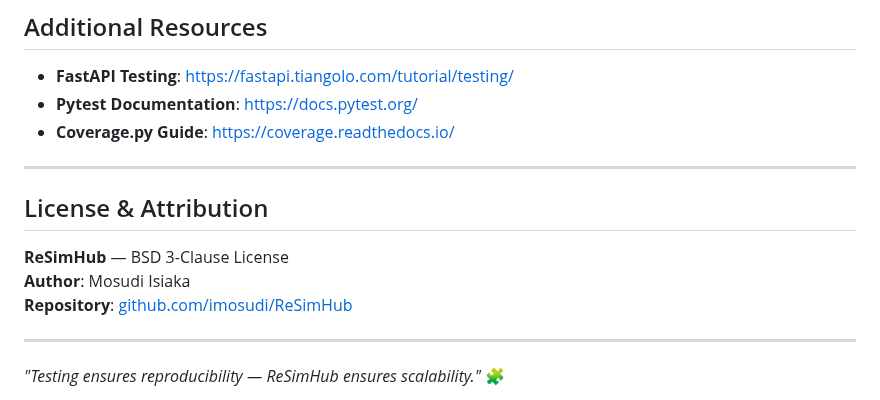
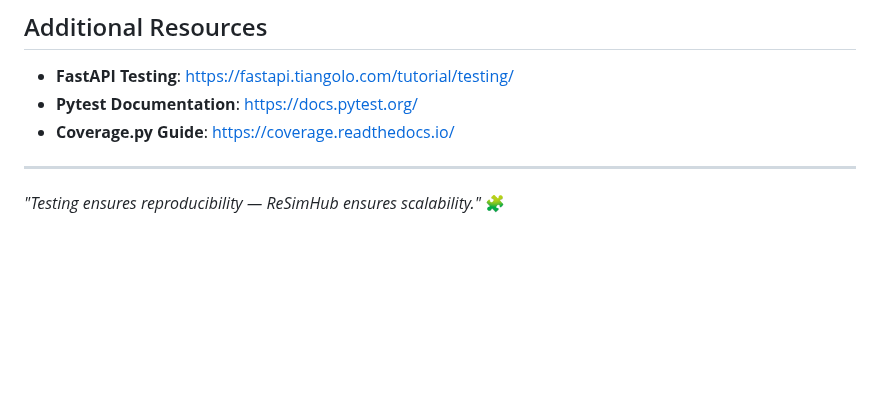
Before and after one commit to imosudi/ReSimHub, a Markdown page: docs/benchmark_api_tests.md, the part around one of its changes. Rendered like a GitHub page; blank space fills up the shorter version.

Commit message:
Test guide

```diff
--- a/docs/benchmark_api_tests.md
+++ b/docs/benchmark_api_tests.md
@@ -316,14 +316,6 @@ pytest tests/ -v --benchmark-only
 
 ---
 
-## License & Attribution
-
-**ReSimHub** — BSD 3-Clause License
-**Author**: Mosudi Isiaka
-**Repository**: [github.com/imosudi/ReSimHub](https://github.com/imosudi/ReSimHub)
-
----
-
 *"Testing ensures reproducibility — ReSimHub ensures scalability."* 🧩
 
 **Status**: ✅ Production Ready
```
Also changed, not shown: other parts of docs/benchmark_api_tests.md (+1 -1 lines).
